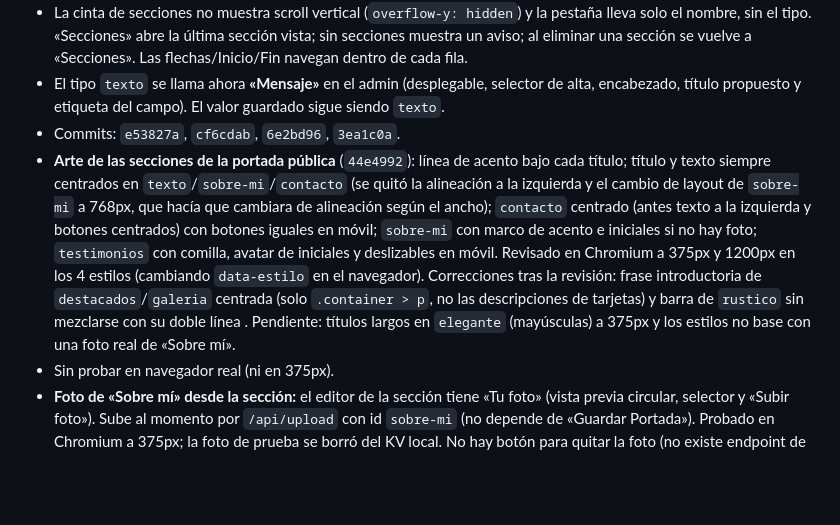
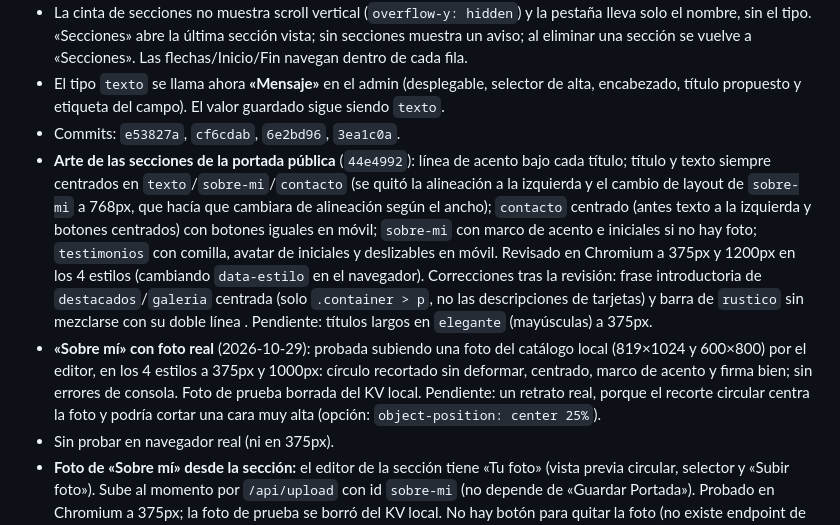
Before and after one commit to capagratuita/catalogo-personal, a Markdown page: AGENTS_SUMMARY.md, the part around the change. Rendered like a GitHub page; blank space fills up the shorter version.

Commit message:
Documenta la revisión de Sobre mí con foto real
Co-Authored-By: Claude Sonnet 5.5 <noreply@anthropic.com>

```diff
--- a/AGENTS_SUMMARY.md
+++ b/AGENTS_SUMMARY.md
@@ -28,7 +28,8 @@
 - La cinta de secciones no muestra scroll vertical (`overflow-y: hidden`) y la pestaña lleva solo el nombre, sin el tipo. «Secciones» abre la última sección vista; sin secciones muestra un aviso; al eliminar una sección se vuelve a «Secciones». Las flechas/Inicio/Fin navegan dentro de cada fila.
 - El tipo `texto` se llama ahora **«Mensaje»** en el admin (desplegable, selector de alta, encabezado, título propuesto y etiqueta del campo). El valor guardado sigue siendo `texto`.
 - Commits: `e53827a`, `cf6cdab`, `6e2bd96`, `3ea1c0a`.
-- **Arte de las secciones de la portada pública** (`44e4992`): línea de acento bajo cada título; título y texto siempre centrados en `texto`/`sobre-mi`/`contacto` (se quitó la alineación a la izquierda y el cambio de layout de `sobre-mi` a 768px, que hacía que cambiara de alineación según el ancho); `contacto` centrado (antes texto a la izquierda y botones centrados) con botones iguales en móvil; `sobre-mi` con marco de acento e iniciales si no hay foto; `testimonios` con comilla, avatar de iniciales y deslizables en móvil. Revisado en Chromium a 375px y 1200px en los 4 estilos (cambiando `data-estilo` en el navegador). Correcciones tras la revisión: frase introductoria de `destacados`/`galeria` centrada (solo `.container > p`, no las descripciones de tarjetas) y barra de `rustico` sin mezclarse con su doble línea . Pendiente: títulos largos en `elegante` (mayúsculas) a 375px y los estilos no base con una foto real de «Sobre mí».
+- **Arte de las secciones de la portada pública** (`44e4992`): línea de acento bajo cada título; título y texto siempre centrados en `texto`/`sobre-mi`/`contacto` (se quitó la alineación a la izquierda y el cambio de layout de `sobre-mi` a 768px, que hacía que cambiara de alineación según el ancho); `contacto` centrado (antes texto a la izquierda y botones centrados) con botones iguales en móvil; `sobre-mi` con marco de acento e iniciales si no hay foto; `testimonios` con comilla, avatar de iniciales y deslizables en móvil. Revisado en Chromium a 375px y 1200px en los 4 estilos (cambiando `data-estilo` en el navegador). Correcciones tras la revisión: frase introductoria de `destacados`/`galeria` centrada (solo `.container > p`, no las descripciones de tarjetas) y barra de `rustico` sin mezclarse con su doble línea . Pendiente: títulos largos en `elegante` (mayúsculas) a 375px.
+- **«Sobre mí» con foto real** (2026-10-29): probada subiendo una foto del catálogo local (819×1024 y 600×800) por el editor, en los 4 estilos a 375px y 1000px: círculo recortado sin deformar, centrado, marco de acento y firma bien; sin errores de consola. Foto de prueba borrada del KV local. Pendiente: un retrato real, porque el recorte circular centra la foto y podría cortar una cara muy alta (opción: `object-position: center 25%`).
 - Sin probar en navegador real (ni en 375px).
 - **Foto de «Sobre mí» desde la sección:** el editor de la sección tiene «Tu foto» (vista previa circular, selector y «Subir foto»). Sube al momento por `/api/upload` con id `sobre-mi` (no depende de «Guardar Portada»). Probado en Chromium a 375px; la foto de prueba se borró del KV local. No hay botón para quitar la foto (no existe endpoint de borrado).
 - **Campo «Tu nombre» en `sobre-mi`** (`secciones[].nombre`, ≤60, solo ese tipo; validador, editor y 3 pruebas nuevas): se muestra como firma y de él salen las iniciales sin foto. Antes las iniciales salían de `perfil.nombre` (nombre del negocio) y no coincidían con la persona; sin nombre y sin foto ahora solo se ve el texto. Probado en Chromium: con nombre → «LP» + firma; vacío → sin círculo.
```
